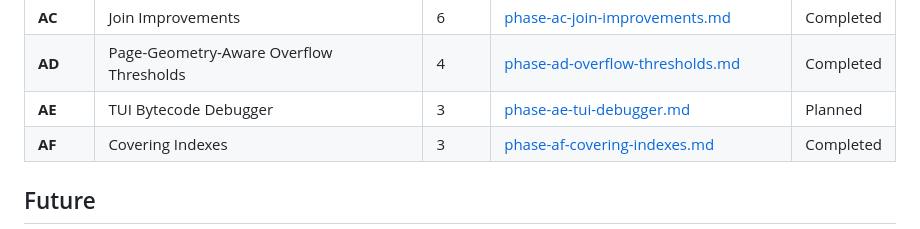
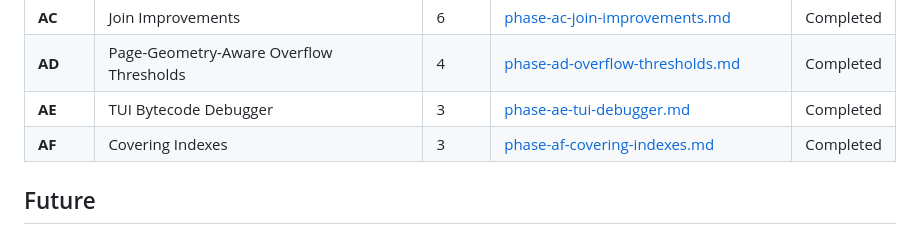
Before and after one commit to JamesWP/database, a Markdown page: doc/plan/README.md, the part around the change. Drawn GitHub-style.

Commit message:
Mark Phase AE as completed
Co-Authored-By: Claude Sonnet 4.6 <noreply@anthropic.com>

```diff
--- a/doc/plan/README.md
+++ b/doc/plan/README.md
@@ -65,7 +65,7 @@ Fill unit test gaps (Cell/CellReader have 0 tests, Pager has 2), build automated
 | **AB** | Non-Correlated Subqueries | 4 | [phase-ab-subqueries.md](phase-ab-subqueries.md) | Planned |
 | **AC** | Join Improvements | 6 | [phase-ac-join-improvements.md](completed/phase-ac-join-improvements.md) | Completed |
 | **AD** | Page-Geometry-Aware Overflow Thresholds | 4 | [phase-ad-overflow-thresholds.md](completed/phase-ad-overflow-thresholds.md) | Completed |
-| **AE** | TUI Bytecode Debugger | 3 | [phase-ae-tui-debugger.md](phase-ae-tui-debugger.md) | Planned |
+| **AE** | TUI Bytecode Debugger | 3 | [phase-ae-tui-debugger.md](completed/phase-ae-tui-debugger.md) | Completed |
 | **AF** | Covering Indexes | 3 | [phase-af-covering-indexes.md](completed/phase-af-covering-indexes.md) | Completed |
 
 ## Future
```
Also changed, not shown: 2 other files.
